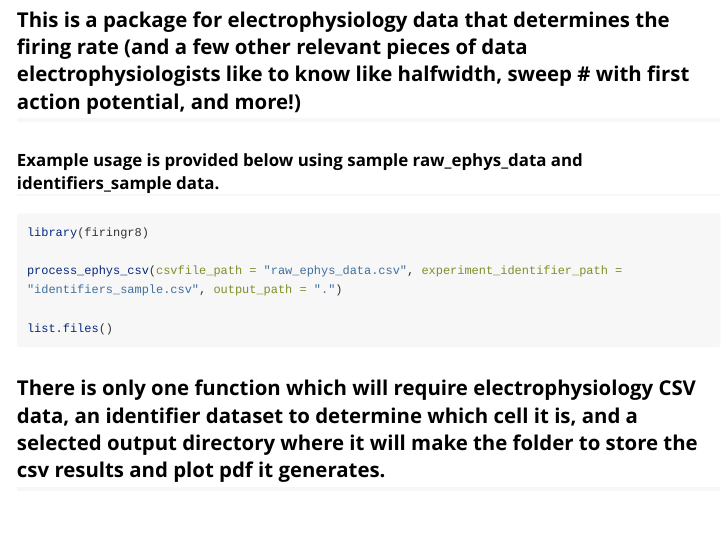
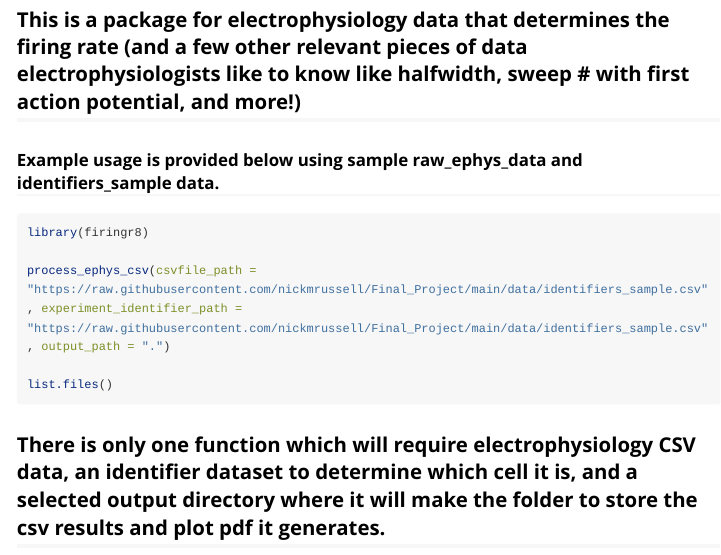
Before and after one commit to nickmrussell/Final_Project, an R Markdown document (vignettes/firingr8.Rmd): the page in a window 1100 px wide, from 280 px down. Rendered offline with R 4.5, knitr and Pandoc, with nearby package versions; long lines of code are wrapped.

Commit message:
changed paths of data

````diff
--- a/vignettes/firingr8.Rmd
+++ b/vignettes/firingr8.Rmd
@@ -27,7 +27,7 @@ library(firingr8)
 ```{r, eval = FALSE}
 library(firingr8)
 
-process_ephys_csv(csvfile_path = "raw_ephys_data.csv", experiment_identifier_path = "identifiers_sample.csv", output_path = ".")
+process_ephys_csv(csvfile_path = "https://raw.githubusercontent.com/nickmrussell/Final_Project/main/data/identifiers_sample.csv", experiment_identifier_path = "https://raw.githubusercontent.com/nickmrussell/Final_Project/main/data/identifiers_sample.csv", output_path = ".")
 
 list.files()
 ```
````
Also changed, not shown: R/firingr8.R (+1 -1 lines), 2 other files.
